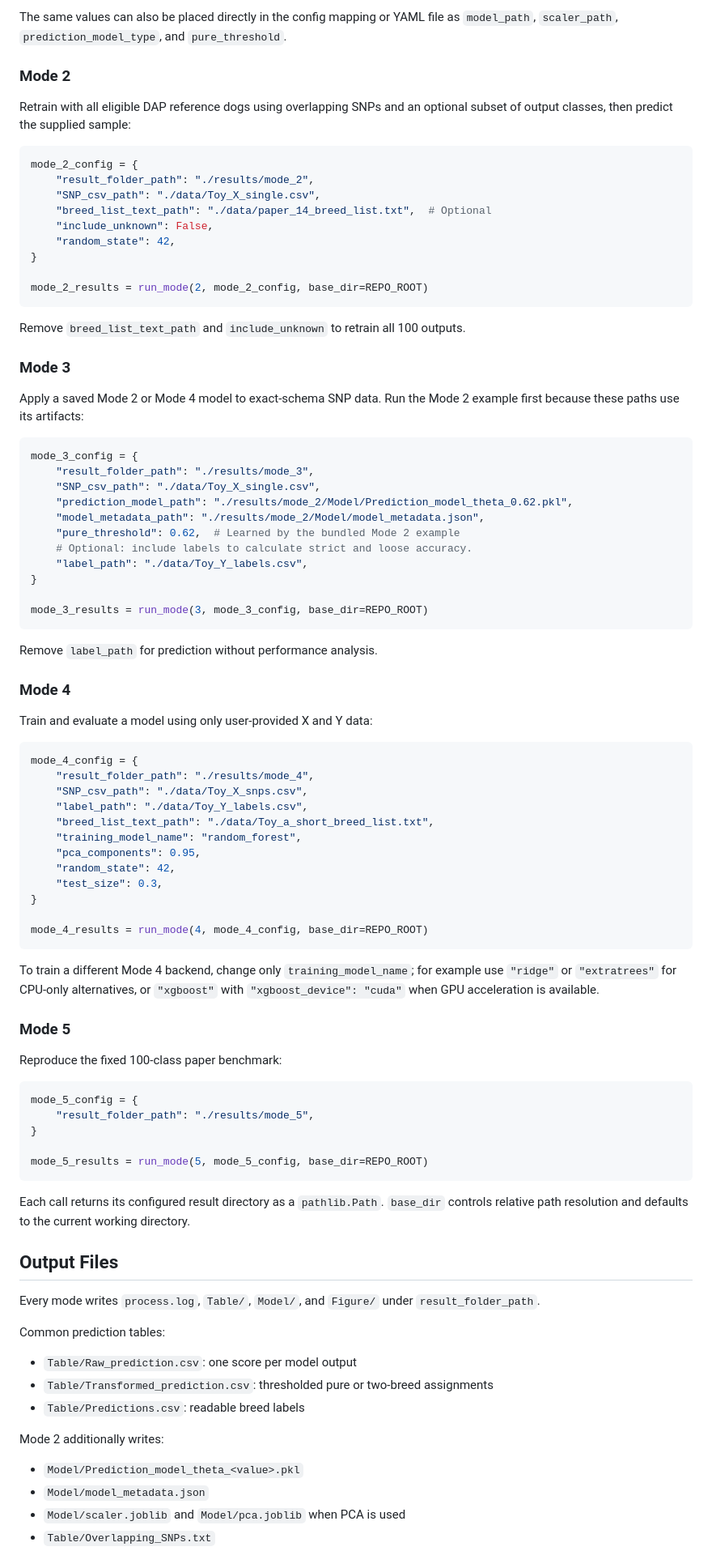
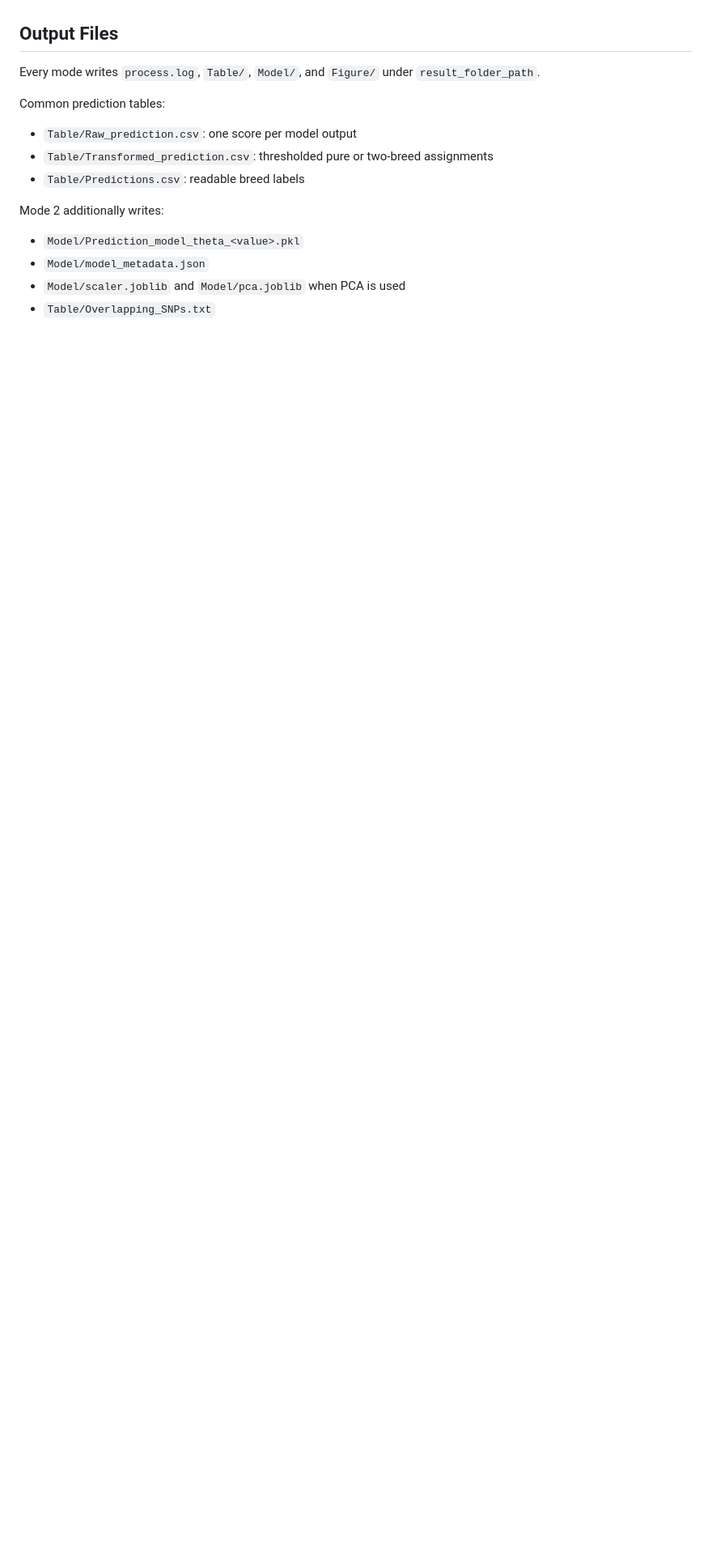
Before and after one commit to AkeyLab/DAP_breed_prediction, a Markdown page: README.md, the part around one of its changes. Shown at 81% size. Drawn GitHub-style; blank space fills up the shorter version.

Commit message:
Integrate mode API examples into README

````diff
--- a/README.md
+++ b/README.md
@@ -442,80 +522,3 @@ run_mode(
-The same values can also be placed directly in the config mapping or YAML file
-as `model_path`, `scaler_path`, `prediction_model_type`, and `pure_threshold`.
-
-### Mode 2
-
-Retrain with all eligible DAP reference dogs using overlapping SNPs and an optional subset of output classes, then predict the supplied sample:
-
-```python
-mode_2_config = {
-    "result_folder_path": "./results/mode_2",
-    "SNP_csv_path": "./data/Toy_X_single.csv",
-    "breed_list_text_path": "./data/paper_14_breed_list.txt",  # Optional
-    "include_unknown": False,
-    "random_state": 42,
-}
-
-mode_2_results = run_mode(2, mode_2_config, base_dir=REPO_ROOT)
-```
-
-Remove `breed_list_text_path` and `include_unknown` to retrain all 100 outputs.
-
-### Mode 3
-
-Apply a saved Mode 2 or Mode 4 model to exact-schema SNP data. Run the Mode 2 example first because these paths use its artifacts:
-
-```python
-mode_3_config = {
-    "result_folder_path": "./results/mode_3",
-    "SNP_csv_path": "./data/Toy_X_single.csv",
-    "prediction_model_path": "./results/mode_2/Model/Prediction_model_theta_0.62.pkl",
-    "model_metadata_path": "./results/mode_2/Model/model_metadata.json",
-    "pure_threshold": 0.62,  # Learned by the bundled Mode 2 example
-    # Optional: include labels to calculate strict and loose accuracy.
-    "label_path": "./data/Toy_Y_labels.csv",
-}
-
-mode_3_results = run_mode(3, mode_3_config, base_dir=REPO_ROOT)
-```
-
-Remove `label_path` for prediction without performance analysis.
-
-### Mode 4
-
-Train and evaluate a model using only user-provided X and Y data:
-
-```python
-mode_4_config = {
-    "result_folder_path": "./results/mode_4",
-    "SNP_csv_path": "./data/Toy_X_snps.csv",
-    "label_path": "./data/Toy_Y_labels.csv",
-    "breed_list_text_path": "./data/Toy_a_short_breed_list.txt",
-    "training_model_name": "random_forest",
-    "pca_components": 0.95,
-    "random_state": 42,
-    "test_size": 0.3,
-}
-
-mode_4_results = run_mode(4, mode_4_config, base_dir=REPO_ROOT)
-```
-
-To train a different Mode 4 backend, change only `training_model_name`; for
-example use `"ridge"` or `"extratrees"` for CPU-only alternatives, or
-`"xgboost"` with `"xgboost_device": "cuda"` when GPU acceleration is available.
-
-### Mode 5
-
-Reproduce the fixed 100-class paper benchmark:
-
-```python
-mode_5_config = {
-    "result_folder_path": "./results/mode_5",
-}
-
-mode_5_results = run_mode(5, mode_5_config, base_dir=REPO_ROOT)
-```
-
-Each call returns its configured result directory as a `pathlib.Path`. `base_dir` controls relative path resolution and defaults to the current working directory.
 
 ## Output Files
 
````
Also changed, not shown: other parts of README.md (+142 -62 lines).
